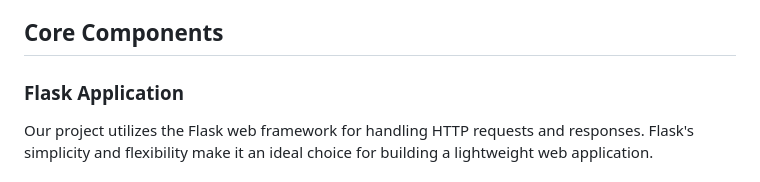
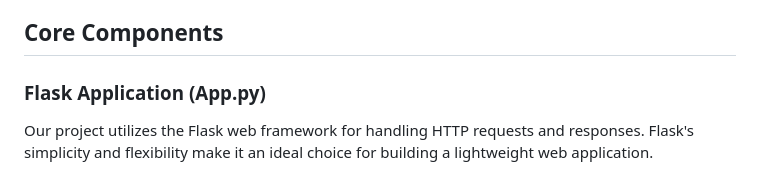
Before and after one commit to elyhahami18/CS50FinalProj, a Markdown page: DESIGN.md, the part around the change. GitHub-like rendering.

```diff
--- a/DESIGN.md
+++ b/DESIGN.md
@@ -7,7 +7,7 @@ This document provides a technical overview of our project, a Flask-based web ap
 
 ## Core Components
 
-### Flask Application
+### Flask Application (App.py)
 
 Our project utilizes the Flask web framework for handling HTTP requests and responses. Flask's simplicity and flexibility make it an ideal choice for building a lightweight web application.
 
```
